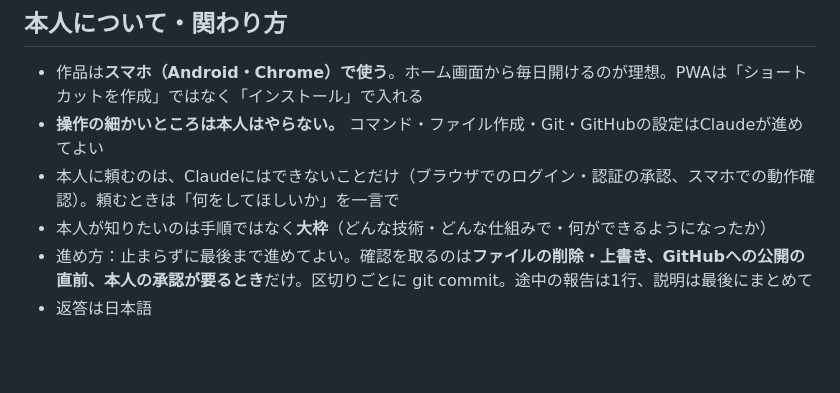
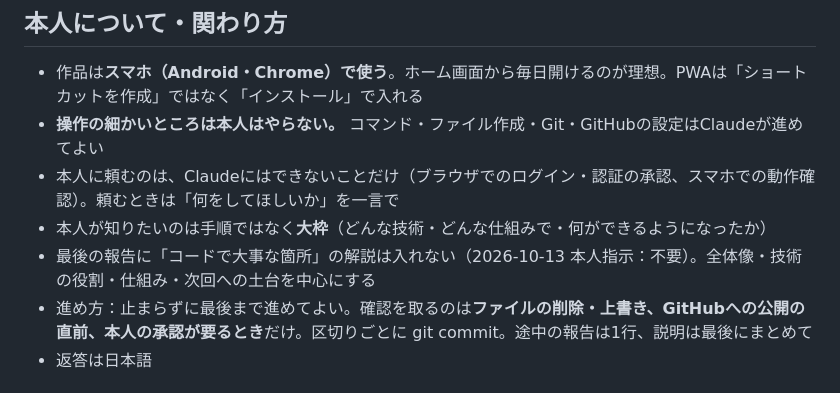
Before and after one commit to artem-invest/hitotsukuri, a Markdown page: CLAUDE.md, the part around the change. Rendered like a GitHub page; blank space fills up the shorter version.

Commit message:
CLAUDE.md: 報告にコードの大事な箇所の解説は入れない（本人指示）
Co-Authored-By: Claude Opus 5.5 <noreply@anthropic.com>

```diff
--- a/CLAUDE.md
+++ b/CLAUDE.md
@@ -7,6 +7,7 @@
 - **操作の細かいところは本人はやらない。** コマンド・ファイル作成・Git・GitHubの設定はClaudeが進めてよい
 - 本人に頼むのは、Claudeにはできないことだけ（ブラウザでのログイン・認証の承認、スマホでの動作確認）。頼むときは「何をしてほしいか」を一言で
 - 本人が知りたいのは手順ではなく**大枠**（どんな技術・どんな仕組みで・何ができるようになったか）
+- 最後の報告に「コードで大事な箇所」の解説は入れない（2026-10-13 本人指示：不要）。全体像・技術の役割・仕組み・次回への土台を中心にする
 - 進め方：止まらずに最後まで進めてよい。確認を取るのは**ファイルの削除・上書き、GitHubへの公開の直前、本人の承認が要るとき**だけ。区切りごとに git commit。途中の報告は1行、説明は最後にまとめて
 - 返答は日本語
 
```
